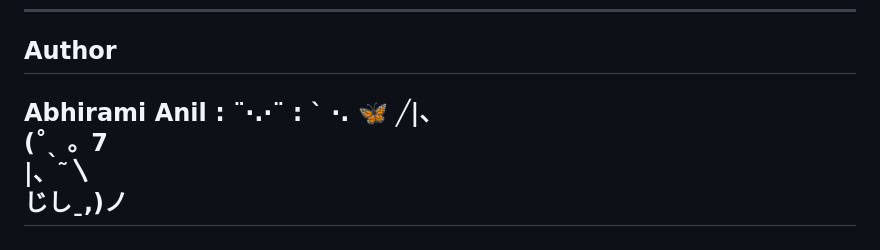
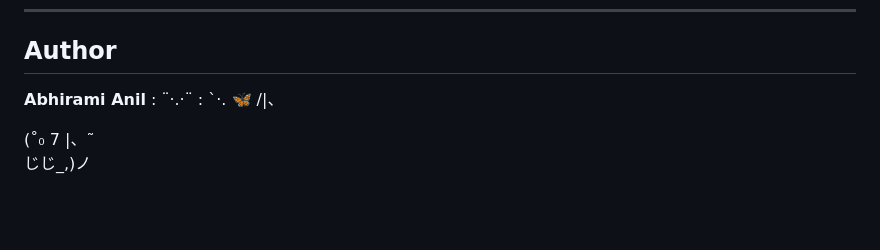
Before and after one commit to abhiramianil1485-cyber/dorm-dash, a Markdown page: README.md, the part around the change. GitHub-like rendering; blank space fills up the shorter version.

```diff
--- a/README.md
+++ b/README.md
@@ -181,11 +181,8 @@ The app will be live at **[http://localhost:3000](http://localhost:3000)** and r
 
 ## Author
 
-**Abhirami Anil**
-         : ¨·.·¨ :
-          ` ·. 🦋
-                  ╱|、
-                (˚ˎ 。7
-                 |、˜〵
-                じしˍ,)ノ
----
+**Abhirami Anil** : ¨·.·¨ : `·. 🦋 /|、
+
+(˚₀ 7
+|、˜\
+じじ_,)ノ
```
